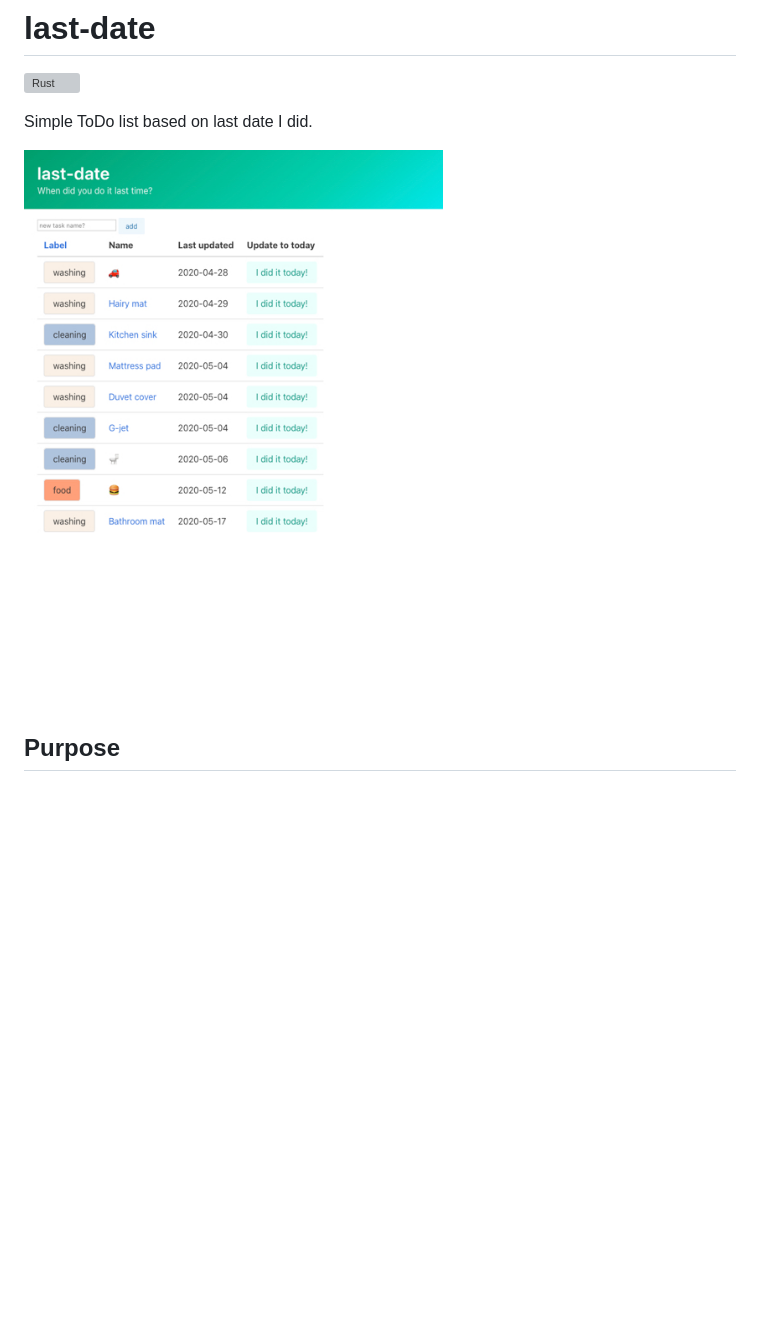
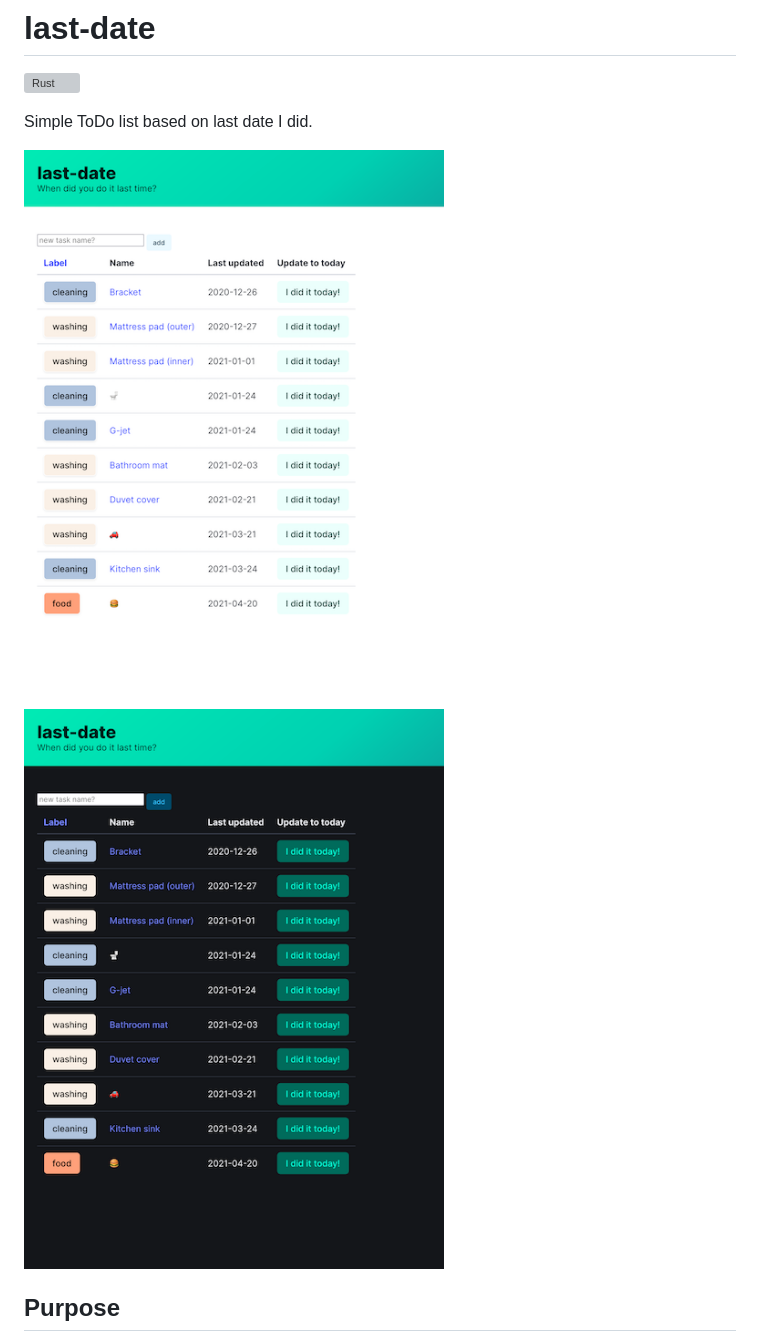
Before and after one commit to yammmt/last-date, a Markdown page: README.md, the part around the change. Rendered like a GitHub page; pictures changed too: img/index.jpg (deleted), img/index_dark.png (added), img/index_light.png (added); blank space fills up the shorter version; grey boxes are pictures that could not be loaded.

Commit message:
docs: Update screenshots of index (root) page
This commit adds the dark mode image.

```diff
--- a/README.md
+++ b/README.md
@@ -4,7 +4,8 @@
 
 Simple ToDo list based on last date I did.
 
-![index page image](./img/index.jpg)
+![index page image (light)](./img/index_light.png)
+![index page image (dark)](./img/index_dark.png)
 
 ## Purpose
 
```
